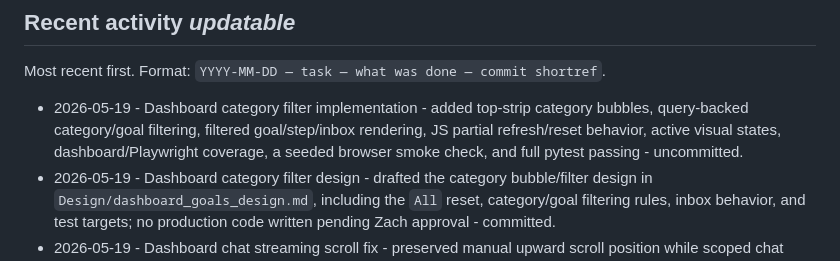
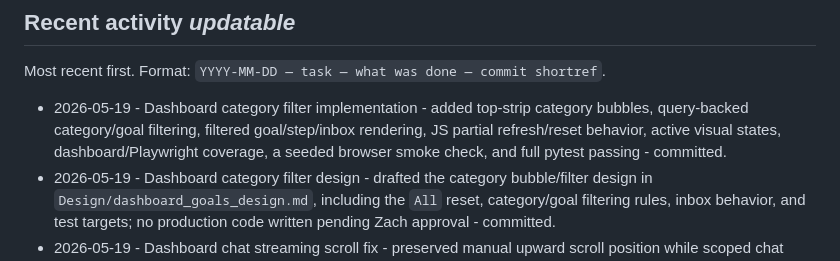
Before and after one commit to ztblick/Purcival, a Markdown page: PROGRESS.md, the part around the change. Rendered like a GitHub page.

Commit message:
Update category filter implementation progress

```diff
--- a/PROGRESS.md
+++ b/PROGRESS.md
@@ -244,7 +244,7 @@ When you stop at a gate, append an entry with:
 Most recent first. Format:
 `YYYY-MM-DD — task — what was done — commit shortref`.
 
-- 2026-05-19 - Dashboard category filter implementation - added top-strip category bubbles, query-backed category/goal filtering, filtered goal/step/inbox rendering, JS partial refresh/reset behavior, active visual states, dashboard/Playwright coverage, a seeded browser smoke check, and full pytest passing - uncommitted.
+- 2026-05-19 - Dashboard category filter implementation - added top-strip category bubbles, query-backed category/goal filtering, filtered goal/step/inbox rendering, JS partial refresh/reset behavior, active visual states, dashboard/Playwright coverage, a seeded browser smoke check, and full pytest passing - committed.
 - 2026-05-19 - Dashboard category filter design - drafted the category bubble/filter design in `Design/dashboard_goals_design.md`, including the `All` reset, category/goal filtering rules, inbox behavior, and test targets; no production code written pending Zach approval - committed.
 - 2026-05-19 - Dashboard chat streaming scroll fix - preserved manual upward scroll position while scoped chat responses stream, added a browser-level regression for streaming while scrolled away from the bottom, and kept full pytest passing - uncommitted.
 - 2026-05-18 - Core agent reliability Phase E.5 verification handoff - recorded Zach's successful Tailscale mobile verification, marked Phase F structured working memory/reflection as the next approved implementation target, refreshed `AGENTS.md`, `README.md`, `PROGRESS.md`, and `Design/core_agent_reliability_redesign.md` for a fresh Codex handoff - committed.
```
